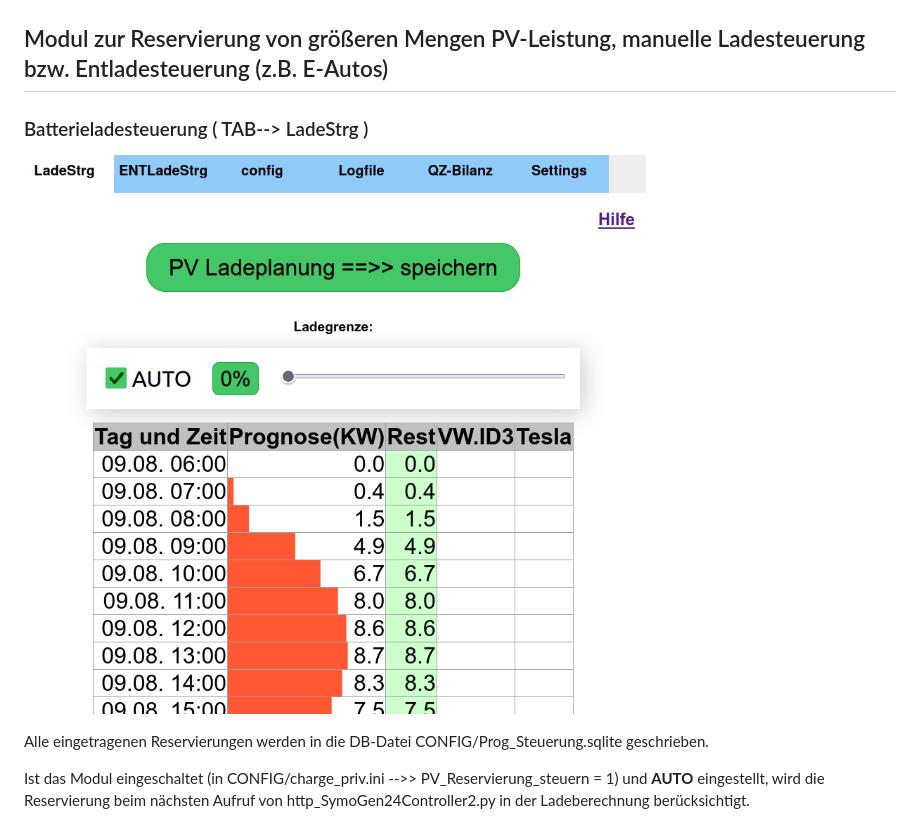
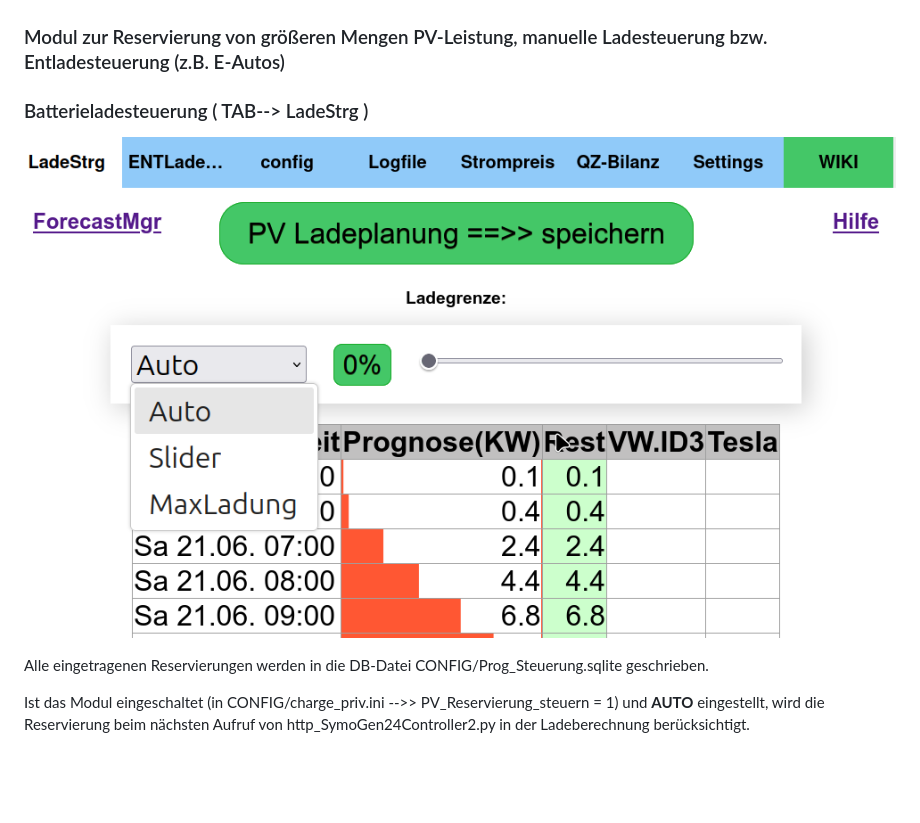
Before and after one commit to wiggal/GEN24_Ladesteuerung, a Markdown page: docs/README.md, the part around the change. Rendered like a GitHub page; pictures changed too: docs/pics/Ladesteuerung.png; blank space fills up the shorter version.

Commit message:
README.md ergänzt

```diff
--- a/docs/README.md
+++ b/docs/README.md
@@ -108,7 +108,7 @@ Beim Aufruf mit dem Parameter `logging` wird nur das Logging ausgeführt, es erf
 Aus der SQLite-Datei `PV_Daten.sqlite` wird dann mit html/8_tab_Diagram.php ein Diagramm nach Quelle (wo kommt die Energie her) und Ziel (wo geht die Energie hin) erzeugt.
 ![Grafik zur Quelle/Ziel](pics/QZ_Tag.png)
 
-## Modul zur Reservierung von größeren Mengen PV-Leistung, manuelle Ladesteuerung bzw. Entladesteuerung (z.B. E-Autos)
+### Modul zur Reservierung von größeren Mengen PV-Leistung, manuelle Ladesteuerung bzw. Entladesteuerung (z.B. E-Autos)
 
 ### Batterieladesteuerung ( TAB--> LadeStrg )
 ![Tabelle zur Ladesteuerung](pics/Ladesteuerung.png)
```
